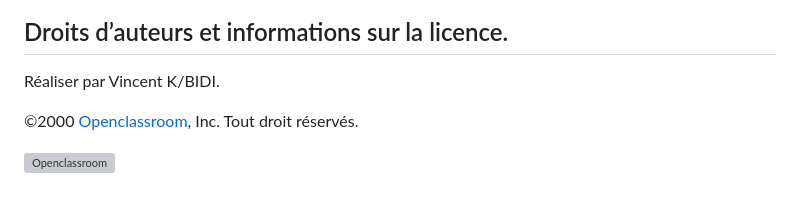
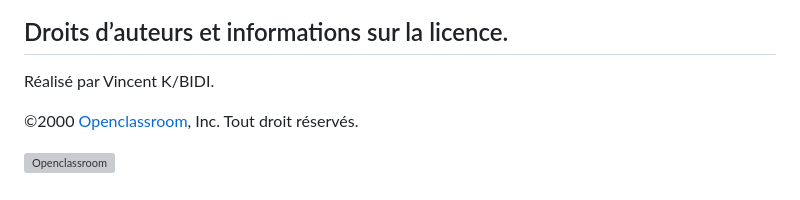
Before and after one commit to archi974/Site_photographe, a Markdown page: README.md, the part around the change printed below. GitHub-like rendering; grey boxes are pictures that could not be loaded.

```diff
--- a/README.md
+++ b/README.md
@@ -64,6 +74,6 @@ Nina répond positivement à votre demande en vous demandant une optimisation de
 ## Droits d’auteurs et informations sur la licence.
 
-Réaliser par Vincent K/BIDI.
+Réalisé par Vincent K/BIDI.
 
 ©2000 [Openclassroom](https://openclassrooms.com/fr/), Inc. Tout droit réservés.
 
```
Also changed, not shown: other parts of README.md (+10 -0 lines).
